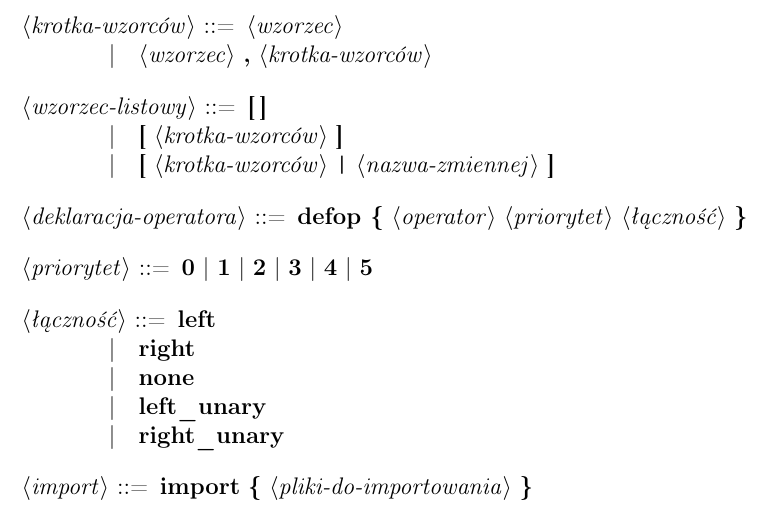
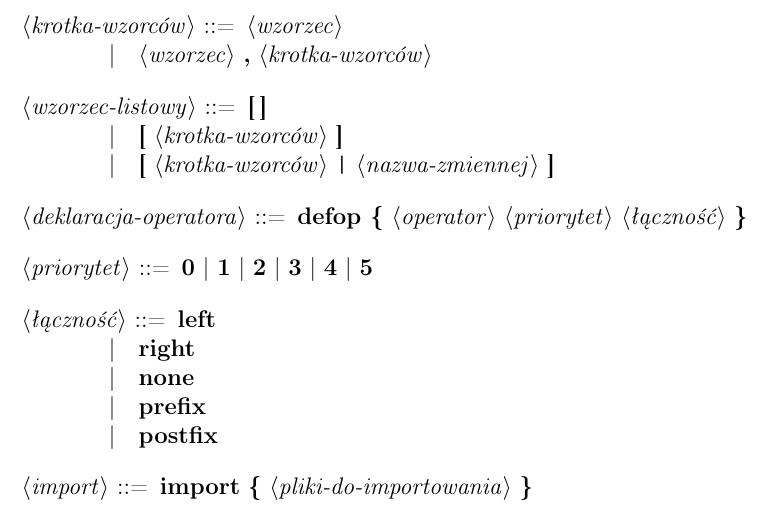
Before and after one commit to JakubGrobelny/aurox-lang, a LaTeX document (doc/specification.tex): part of page 4 of 9, cut so that both start at the same text. Compiled offline with pdfLaTeX.

```diff
--- a/doc/specification.tex
+++ b/doc/specification.tex
@@ -241,8 +241,8 @@
     \textbf{left}
     \alt \textbf{right}
     \alt \textbf{none}
-    \alt \textbf{left_unary}
-    \alt \textbf{right_unary}
+    \alt \textbf{prefix}
+    \alt \textbf{postfix}
 
 <import> ::=
     \textbf{import} \textbf{\{} <pliki-do-importowania> \textbf{\}}
```
Also changed, not shown: 14 other files.
